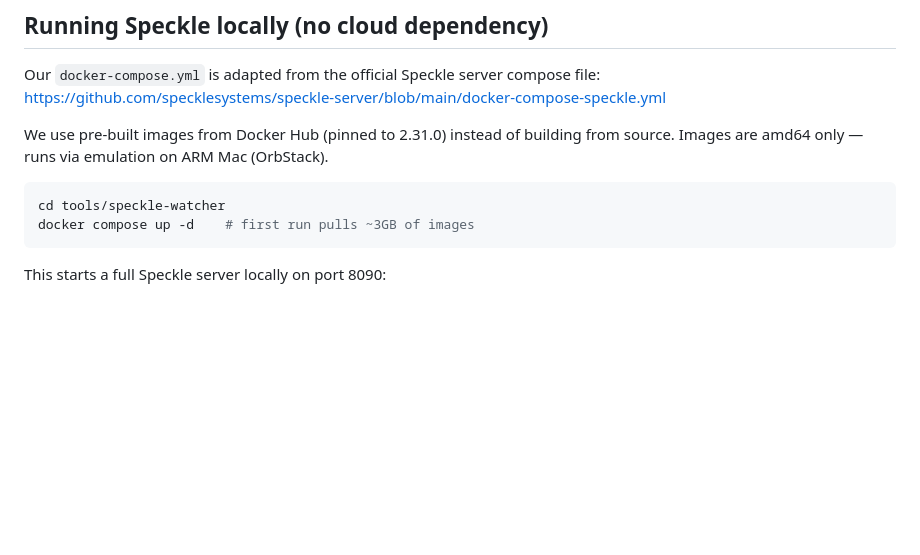
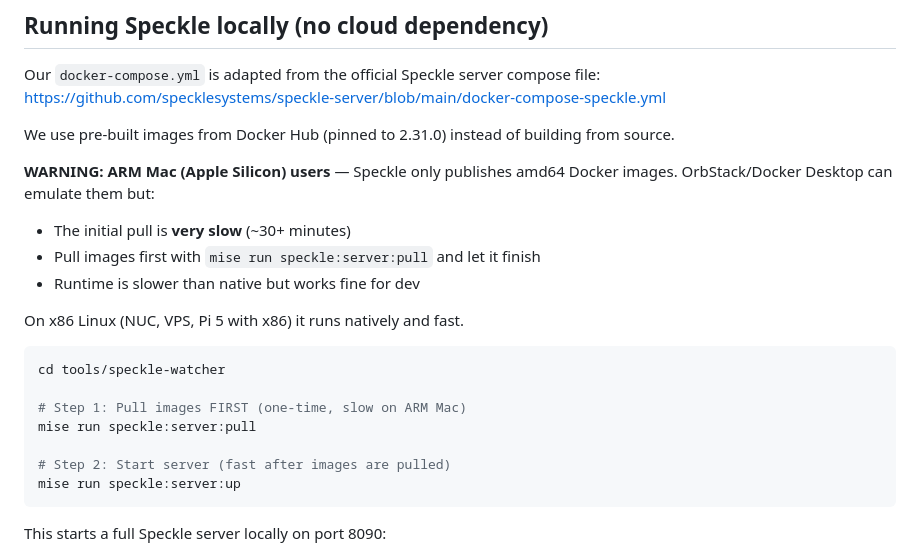
Before and after one commit to joeblew999/opcua-howick, a Markdown page: tools/speckle-watcher/README.md, the part around the change. GitHub-like rendering; blank space fills up the shorter version.

Commit message:
docs: add ARM Mac Docker warning — pull is slow, do it first

````diff
--- a/tools/speckle-watcher/README.md
+++ b/tools/speckle-watcher/README.md
@@ -54,11 +54,24 @@ Our `docker-compose.yml` is adapted from the official Speckle server compose fil
 https://github.com/specklesystems/speckle-server/blob/main/docker-compose-speckle.yml
 
 We use pre-built images from Docker Hub (pinned to 2.31.0) instead of building
-from source. Images are amd64 only — runs via emulation on ARM Mac (OrbStack).
+from source.
+
+**WARNING: ARM Mac (Apple Silicon) users** — Speckle only publishes amd64
+Docker images. OrbStack/Docker Desktop can emulate them but:
+- The initial pull is **very slow** (~30+ minutes)
+- Pull images first with `mise run speckle:server:pull` and let it finish
+- Runtime is slower than native but works fine for dev
+
+On x86 Linux (NUC, VPS, Pi 5 with x86) it runs natively and fast.
 
 ```bash
 cd tools/speckle-watcher
-docker compose up -d    # first run pulls ~3GB of images
+
+# Step 1: Pull images FIRST (one-time, slow on ARM Mac)
+mise run speckle:server:pull
+
+# Step 2: Start server (fast after images are pulled)
+mise run speckle:server:up
 ```
 
 This starts a full Speckle server locally on port 8090:
````
